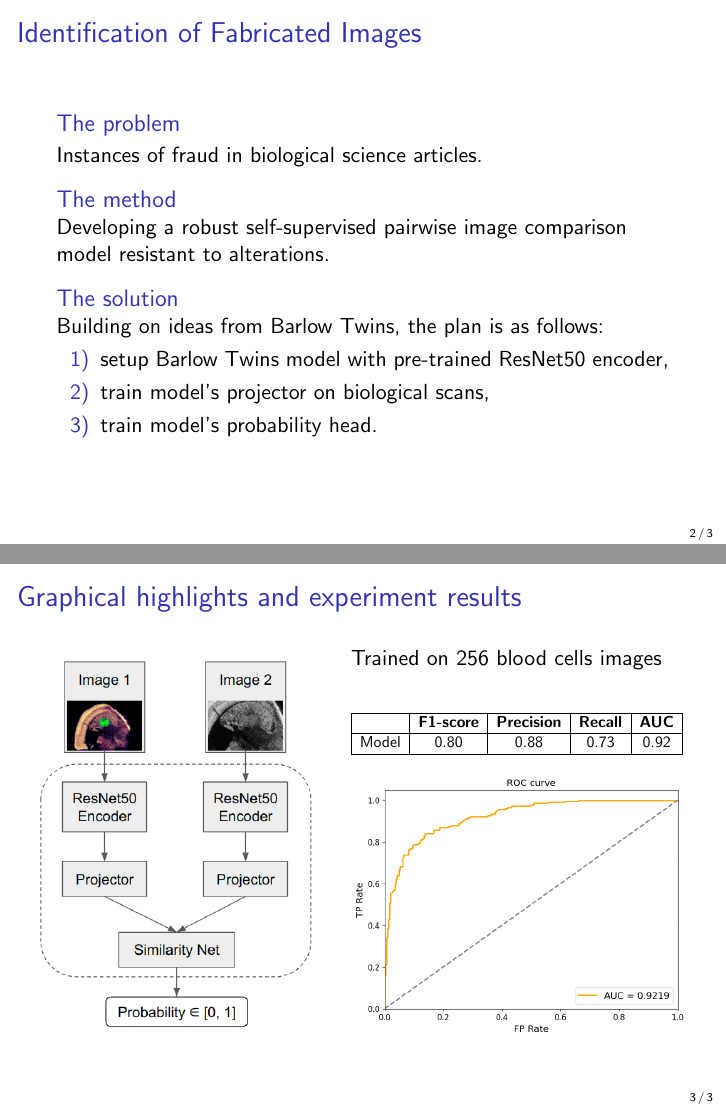
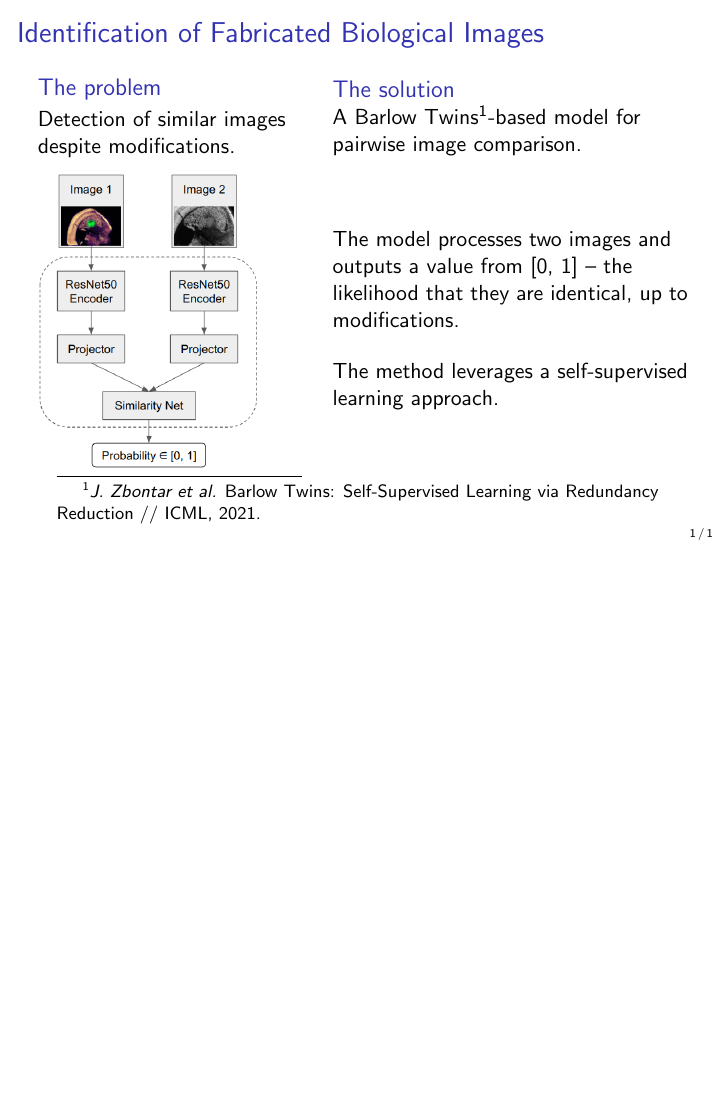
Before and after one commit to intsystems/2025-Project-170, LaTeX slides (paper/one-slide/main.tex): pages 2 and 3 of 3 before the commit and the whole page after it, the two joined at a grey line, the shorter picture padded with empty space. Compiled offline with pdfLaTeX.

Commit message:
One-Slide 2.0

```diff
--- a/paper/one-slide/main.tex
+++ b/paper/one-slide/main.tex
@@ -52,43 +52,52 @@ Using Contrastive Learning and Pairwise Image Comparison}
 %---------------------------------------------------------------------------------------------
 %\section{Please do not use sectioning in the presentations}
-\begin{frame}{Identification of Fabricated Images}
-\begin{block}{The problem}
-Instances of fraud in biological science articles.
-\end{block}
-\begin{block}{The method}
-Developing a robust self-supervised pairwise image comparison model resistant to alterations.
-\end{block}
-\begin{block}{The solution}
-Building on ideas from Barlow Twins, the plan is as follows:
-\begin{enumerate}[1)]
-\item setup Barlow Twins model with pre-trained ResNet50 encoder,
-\item train model's projector on biological scans,
-\item train model's probability head.
-\end{enumerate}
-\end{block}
-\end{frame}
+%\begin{frame}{Identification of Fabricated Images}
+%\begin{block}{The problem}
+%Instances of fraud in biological science articles.
+%\end{block}
+%\begin{block}{The method}
+%Developing a robust self-supervised pairwise image comparison model resistant to alterations.
+%\end{block}
+%\begin{block}{The solution}
+%Building on ideas from Barlow Twins, the plan is as follows:
+%\begin{enumerate}[1)]
+%\item setup Barlow Twins model with pre-trained ResNet50 encoder,
+%\item train model's projector on biological scans,
+%\item train model's probability head.
+%\end{enumerate}
+%\end{block}
+%\end{frame}
 %---------------------------------------------------------------------------------------------
-\begin{frame}{Graphical highlights and experiment results}
-\bigskip
+\begin{frame}{Identification of Fabricated Biological Images}
 \begin{columns}
-    \begin{column}{0.45\textwidth}
-        \includegraphics[width=1\textwidth]{model.png}
+    \begin{column}{0.42\textwidth}
+        \begin{block}{The problem}
+        Detection of similar images despite modifications.
+        \end{block}
     \end{column}
-    \begin{column}{0.55\textwidth}
-        Trained on 256 blood cells images
-        \begin{table}
-            \centering
-            \resizebox{\columnwidth}{!}{%
-                \begin{tabular}{|c|c|c|c|c|}
-                    \hline
-                    \textbf{} & \textbf{F1-score} & \textbf{Precision} & \textbf{Recall} & \textbf{AUC} \\ \hline
-                    Model & 0.80 & 0.88 & 0.73 & 0.92 \\ \hline
-                \end{tabular}
-            }
-        \end{table}
-        \includegraphics[width=1\textwidth]{roc-curve.png}
+    \begin{column}{0.58\textwidth}
+        \begin{block}{The solution}
+        A Barlow Twins\footnotemark{}-based
+        model for pairwise image comparison.
+        \end{block}
     \end{column}
 \end{columns}
-\bigskip
+
+\medskip
+
+\begin{columns}
+    \begin{column}{0.42\textwidth}
+        \includegraphics[width=0.86\textwidth]{model.png}
+    \end{column}
+    \begin{column}{0.58\textwidth}
+        The model processes two images and outputs a value from [0, 1] --
+        the likelihood that they are identical, up to modifications.
+
+        \bigskip
+        The method leverages a self-supervised learning approach.
+    \end{column}
+\end{columns}
+\footnotetext{\textit{J. Zbontar et al.} Barlow Twins: Self-Supervised Learning via
+        Redundancy Reduction // ICML, 2021.}
 \end{frame}
 \end{document}
```
Also changed, not shown: paper/one-slide/presentation.pdf, paper/one-slide/roc-curve.png (deleted), paper/one-slide/main.tex (16 more changed lines).
